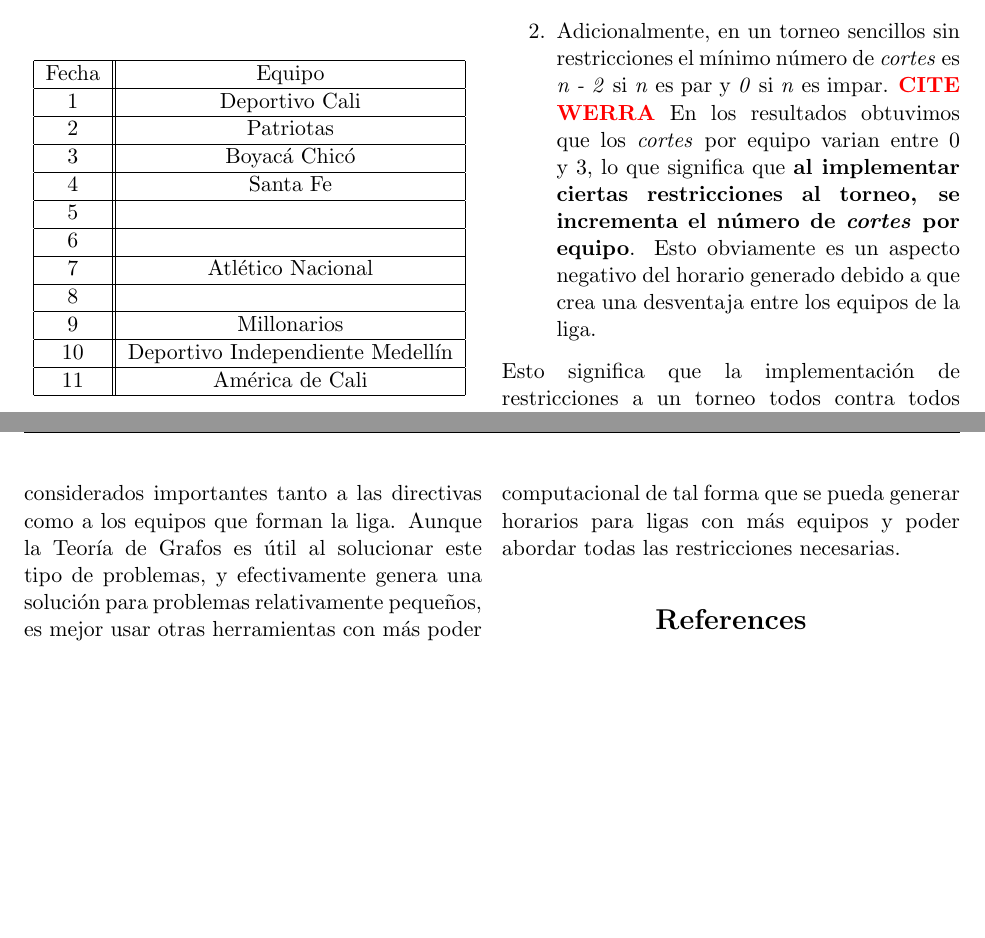
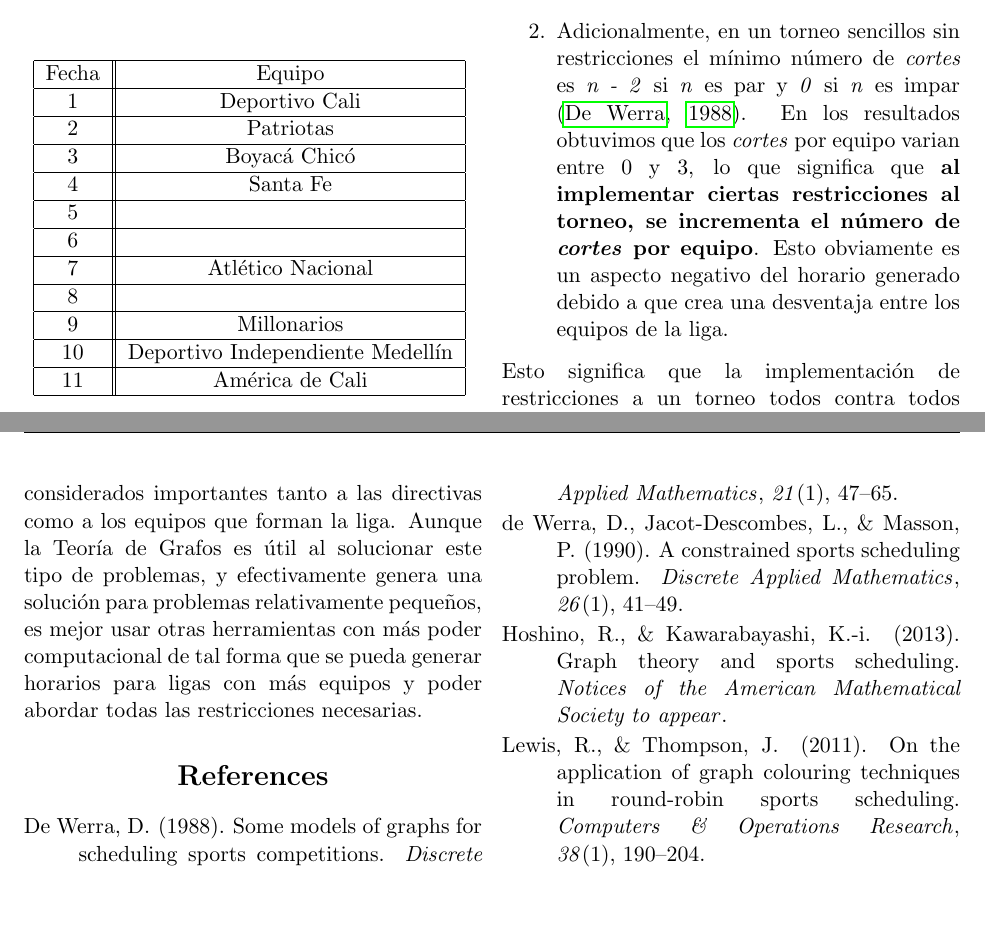
Before and after one commit to SantiagoAlvarezb/Graph-Theory-FPC-Schedule, a LaTeX document (Proyecto_Final_Teoria_de_Grafos.tex): two parts of pages 6 and 7 of 7, joined at a grey line, cut so that both start at the same text. Compiled offline with pdfLaTeX.

Commit message:
Se agregaron las referencias

```diff
--- a/Proyecto_Final_Teoria_de_Grafos.tex
+++ b/Proyecto_Final_Teoria_de_Grafos.tex
@@ -416,7 +416,7 @@
                 En nuestro caso, sin restricciones necesitariamos \textit{9} fechas, sin embargo, obtuvimos que se necesitan \textit{11} fechas. Es decir \textbf{al implementar ciertas restricciones al torneo, se incrementa el número de fechas en total y número de fechas de descanso por equipo}.
                 Teniendo en cuenta el punto de vista de la Dimayor organización (entidad encargada de administrar y reglamentar los torneos de fútbol profesional en Colombia),
                 esto se puede ver como un aspecto negativo ya que se requiere hacer el torneo con el mínimo número de fechas posibles y sin tantas fechas de descanso.
-                \item Adicionalmente, en un torneo sencillos sin restricciones el mínimo número de \textit{cortes} es \textit{n - 2} si \textit{n} es par y \textit{0} si \textit{n} es impar. \textcolor{red}{\textbf{CITE WERRA}}
+                \item Adicionalmente, en un torneo sencillos sin restricciones el mínimo número de \textit{cortes} es \textit{n - 2} si \textit{n} es par y \textit{0} si \textit{n} es impar \cite{de1988some}.
                 En los resultados obtuvimos que los \textit{cortes} por equipo varian entre 0 y 3, lo que significa que \textbf{al implementar ciertas restricciones al torneo, se incrementa el número de \textit{cortes} por equipo}.
                 Esto obviamente es un aspecto negativo del horario generado debido a que crea una desventaja entre los equipos de la liga.
             \end{enumerate}
@@ -427,6 +427,8 @@
 
         \bibliographystyle{apacite}
         \bibliography{Referencias}
-
+        \nocite{lewis2011application}
+        \nocite{de1990constrained}
+        \nocite{hoshino2013graph}
     \end{multicols}
 \end{document}
```
